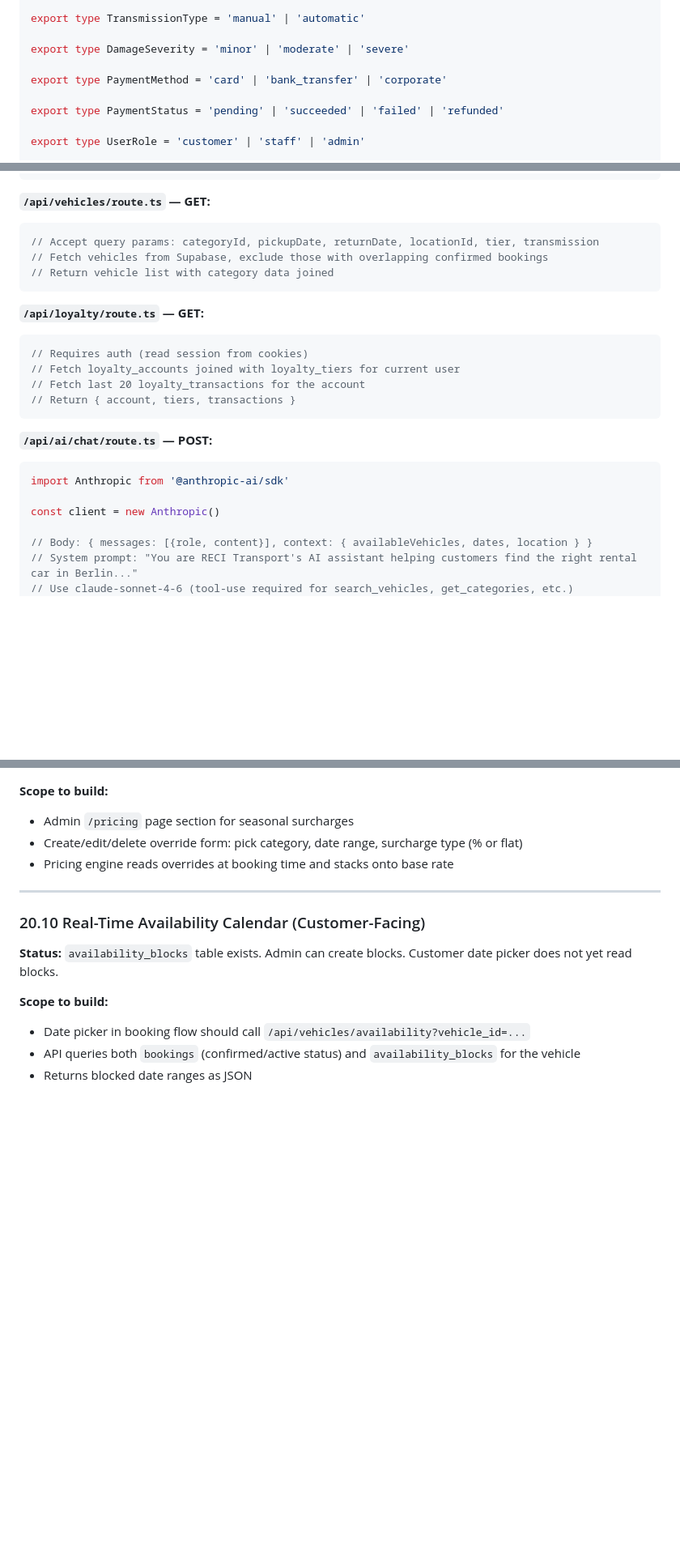
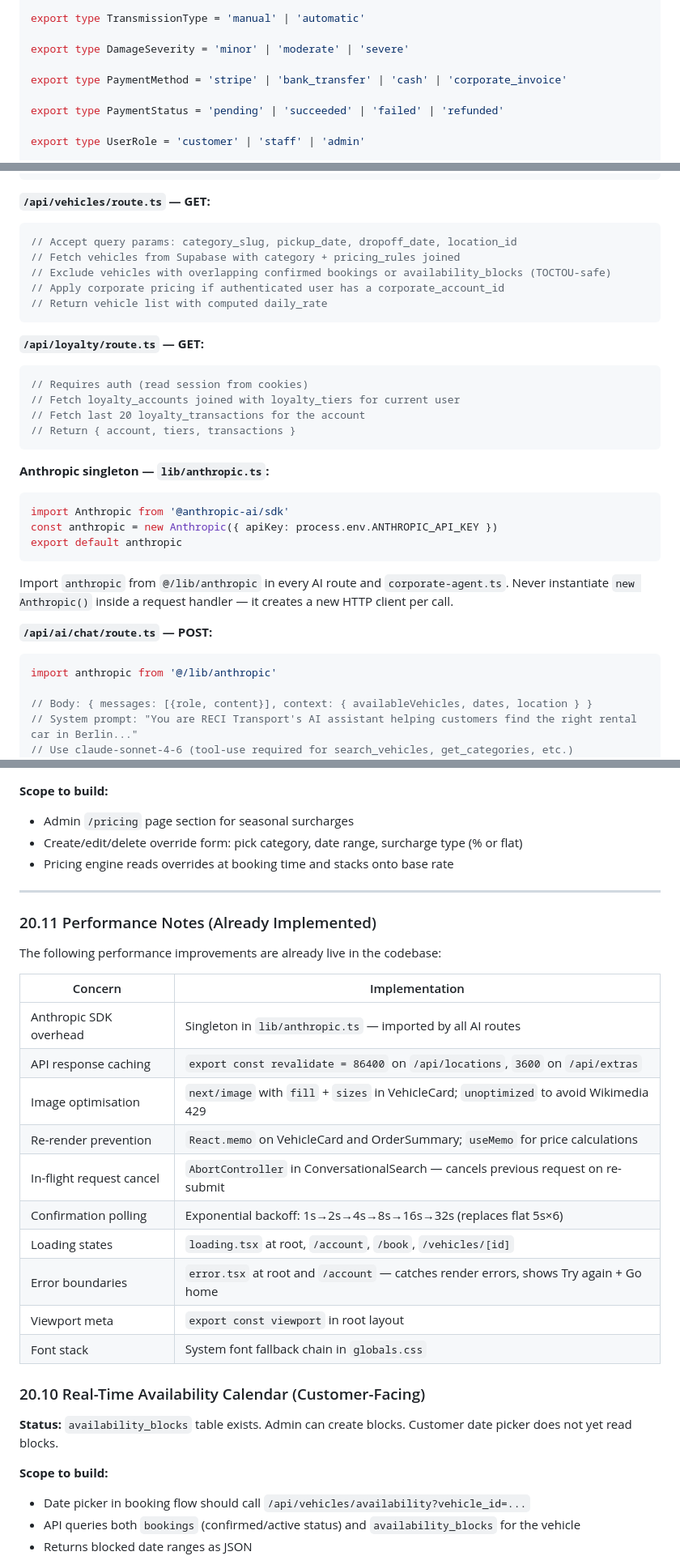
Before and after one commit to Obinwanne1/RECI-Transport, a Markdown page: SKILL.md, 3 parts joined by grey strips. Shown at 81% size. Drawn GitHub-style; blank space fills up the shorter version.

````diff
--- a/SKILL.md
+++ b/SKILL.md
@@ -398,7 +406,7 @@ export type TransmissionType = 'manual' | 'automatic'
 
 export type DamageSeverity = 'minor' | 'moderate' | 'severe'
 
-export type PaymentMethod = 'card' | 'bank_transfer' | 'corporate'
+export type PaymentMethod = 'stripe' | 'bank_transfer' | 'cash' | 'corporate_invoice'
 
 export type PaymentStatus = 'pending' | 'succeeded' | 'failed' | 'refunded'
 
@@ -1561,9 +1598,11 @@ const CreateBookingSchema = z.object({
 **`/api/vehicles/route.ts` — GET:**
 
 ```typescript
-// Accept query params: categoryId, pickupDate, returnDate, locationId, tier, transmission
-// Fetch vehicles from Supabase, exclude those with overlapping confirmed bookings
-// Return vehicle list with category data joined
+// Accept query params: category_slug, pickup_date, dropoff_date, location_id
+// Fetch vehicles from Supabase with category + pricing_rules joined
+// Exclude vehicles with overlapping confirmed bookings or availability_blocks (TOCTOU-safe)
+// Apply corporate pricing if authenticated user has a corporate_account_id
+// Return vehicle list with computed daily_rate
 ```
 
 **`/api/loyalty/route.ts` — GET:**
@@ -1575,12 +1614,20 @@ const CreateBookingSchema = z.object({
 // Return { account, tiers, transactions }
 ```
 
+**Anthropic singleton — `lib/anthropic.ts`:**
+
+```typescript
+import Anthropic from '@anthropic-ai/sdk'
+const anthropic = new Anthropic({ apiKey: process.env.ANTHROPIC_API_KEY })
+export default anthropic
+```
+
+Import `anthropic` from `@/lib/anthropic` in every AI route and `corporate-agent.ts`. Never instantiate `new Anthropic()` inside a request handler — it creates a new HTTP client per call.
+
 **`/api/ai/chat/route.ts` — POST:**
 
 ```typescript
-import Anthropic from '@anthropic-ai/sdk'
-
-const client = new Anthropic()
+import anthropic from '@/lib/anthropic'
 
 // Body: { messages: [{role, content}], context: { availableVehicles, dates, location } }
 // System prompt: "You are RECI Transport's AI assistant helping customers find the right rental car in Berlin..."
@@ -2413,6 +2470,23 @@ The following features have database schema, table structures, or scaffold code
 
 ---
 
+### 20.11 Performance Notes (Already Implemented)
+
+The following performance improvements are already live in the codebase:
+
+| Concern | Implementation |
+|---|---|
+| Anthropic SDK overhead | Singleton in `lib/anthropic.ts` — imported by all AI routes |
+| API response caching | `export const revalidate = 86400` on `/api/locations`, `3600` on `/api/extras` |
+| Image optimisation | `next/image` with `fill` + `sizes` in VehicleCard; `unoptimized` to avoid Wikimedia 429 |
+| Re-render prevention | `React.memo` on VehicleCard and OrderSummary; `useMemo` for price calculations |
+| In-flight request cancel | `AbortController` in ConversationalSearch — cancels previous request on re-submit |
+| Confirmation polling | Exponential backoff: 1s→2s→4s→8s→16s→32s (replaces flat 5s×6) |
+| Loading states | `loading.tsx` at root, `/account`, `/book`, `/vehicles/[id]` |
+| Error boundaries | `error.tsx` at root and `/account` — catches render errors, shows Try again + Go home |
+| Viewport meta | `export const viewport` in root layout |
+| Font stack | System font fallback chain in `globals.css` |
+
 ### 20.10 Real-Time Availability Calendar (Customer-Facing)
 
 **Status:** `availability_blocks` table exists. Admin can create blocks. Customer date picker does not yet read blocks.
````
Also changed, not shown: other parts of SKILL.md (+59 -12 lines), CLAUDE.md (added, +199 -0 lines).
